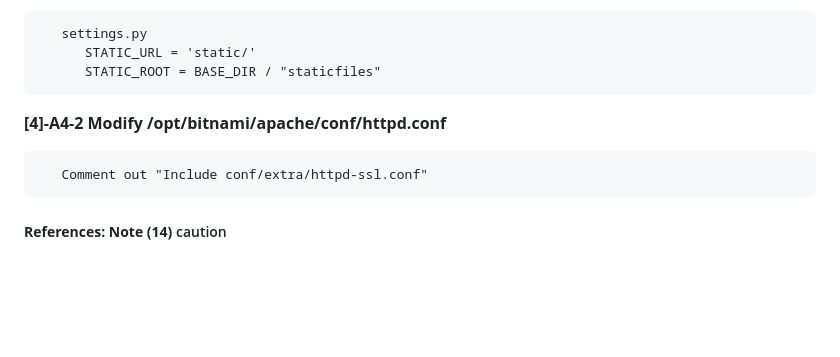
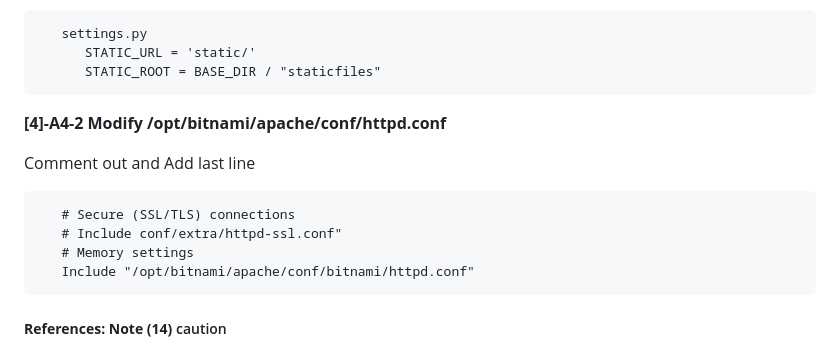
Before and after one commit to Honda-Manabu/my-django-app, a Markdown page: README.md, the part around one of its changes. Drawn GitHub-style; blank space fills up the shorter version.

````diff
--- a/README.md
+++ b/README.md
@@ -414,8 +414,13 @@ Also check the following:
       STATIC_ROOT = BASE_DIR / "staticfiles"
 ```
 **[4]-A4-2 Modify /opt/bitnami/apache/conf/httpd.conf**
+
+Comment out and Add last line
 ```
-   Comment out "Include conf/extra/httpd-ssl.conf"
+   # Secure (SSL/TLS) connections
+   # Include conf/extra/httpd-ssl.conf"
+   # Memory settings
+   Include "/opt/bitnami/apache/conf/bitnami/httpd.conf"
 ```
 ##### **References: Note (14)** caution
 ### **warning:** Bitnami's default settings must be maintained on the following settings.
````
Also changed, not shown: other parts of README.md (+2 -0 lines).
